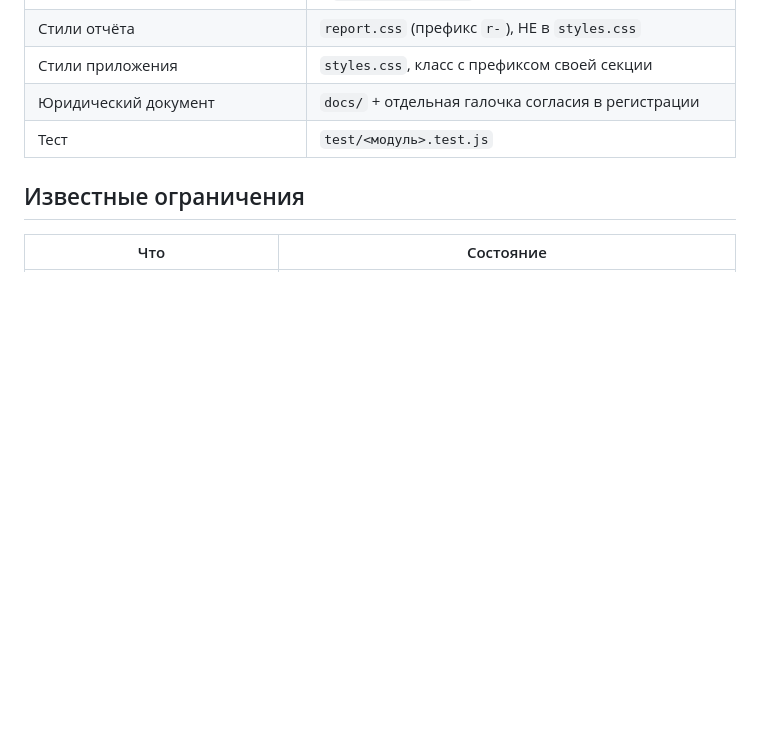
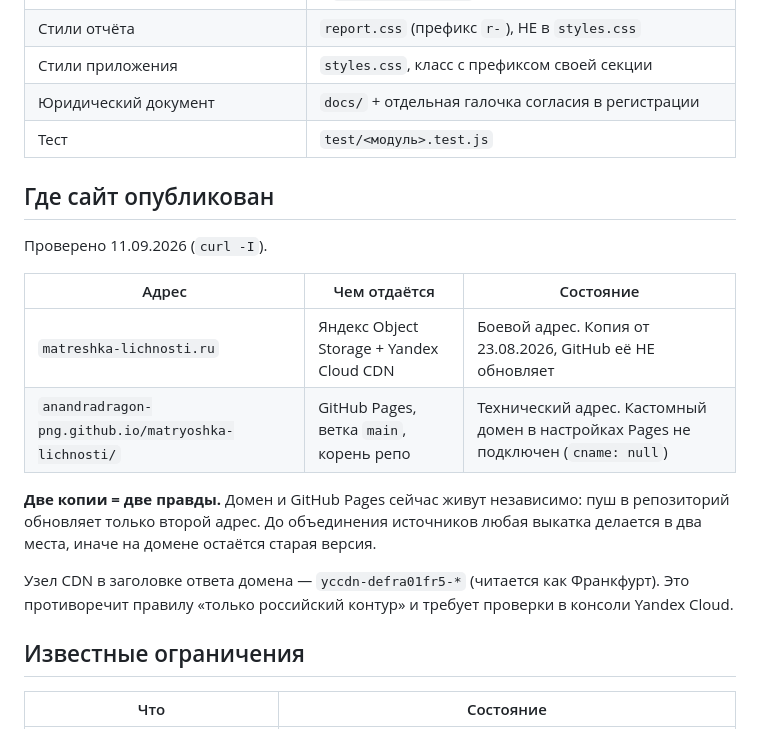
Before and after one commit to anandradragon-png/matryoshka-lichnosti, a Markdown page: PROJECT_MAP.md, the part around the change. Rendered like a GitHub page; blank space fills up the shorter version.

Commit message:
Зафиксированы два адреса публикации и расхождение между ними
Домен и GitHub Pages обновляются независимо: пуш в репозиторий до домена
не доходит, там копия от 23.08.2026. Записано в карту, чтобы выкатка не
оставляла боевой адрес со старой версией.

Co-Authored-By: Claude Opus 4.6 <noreply@anthropic.com>

```diff
--- a/PROJECT_MAP.md
+++ b/PROJECT_MAP.md
@@ -71,6 +71,23 @@
 | Юридический документ | `docs/` + отдельная галочка согласия в регистрации |
 | Тест | `test/<модуль>.test.js` |
 
+## Где сайт опубликован
+
+Проверено 11.09.2026 (`curl -I`).
+
+| Адрес | Чем отдаётся | Состояние |
+|---|---|---|
+| `matreshka-lichnosti.ru` | Яндекс Object Storage + Yandex Cloud CDN | Боевой адрес. Копия от 23.08.2026, GitHub её НЕ обновляет |
+| `anandradragon-png.github.io/matryoshka-lichnosti/` | GitHub Pages, ветка `main`, корень репо | Технический адрес. Кастомный домен в настройках Pages не подключен (`cname: null`) |
+
+**Две копии = две правды.** Домен и GitHub Pages сейчас живут независимо: пуш
+в репозиторий обновляет только второй адрес. До объединения источников любая
+выкатка делается в два места, иначе на домене остаётся старая версия.
+
+Узел CDN в заголовке ответа домена — `yccdn-defra01fr5-*` (читается как
+Франкфурт). Это противоречит правилу «только российский контур» и требует
+проверки в консоли Yandex Cloud.
+
 ## Известные ограничения
 
 | Что | Состояние |
```
